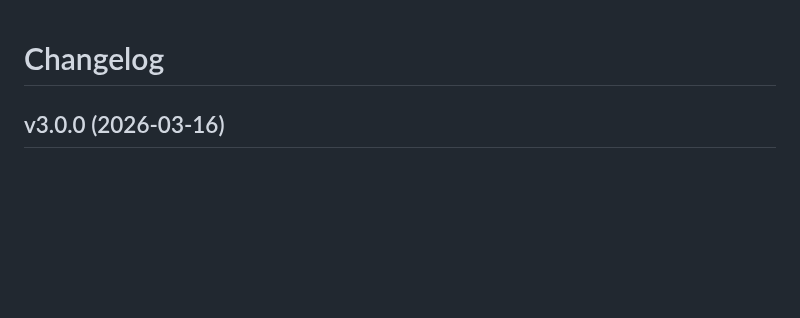
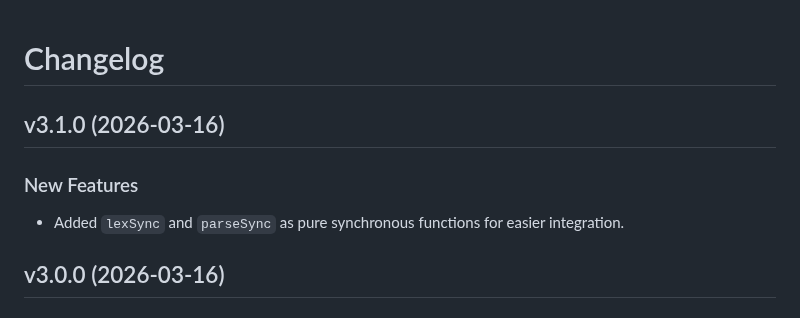
Before and after one commit to Adam-Elmi/SomMark, a Markdown page: CHANGELOG.md, the part around the change. Rendered like a GitHub page; blank space fills up the shorter version.

Commit message:
Release v3.1.0

```diff
--- a/CHANGELOG.md
+++ b/CHANGELOG.md
@@ -1,4 +1,10 @@
 # Changelog
+
+## v3.1.0 (2026-03-16)
+
+### New Features
+
+- Added `lexSync` and `parseSync` as pure synchronous functions for easier integration.
 
 ## v3.0.0 (2026-03-16)
 
```
